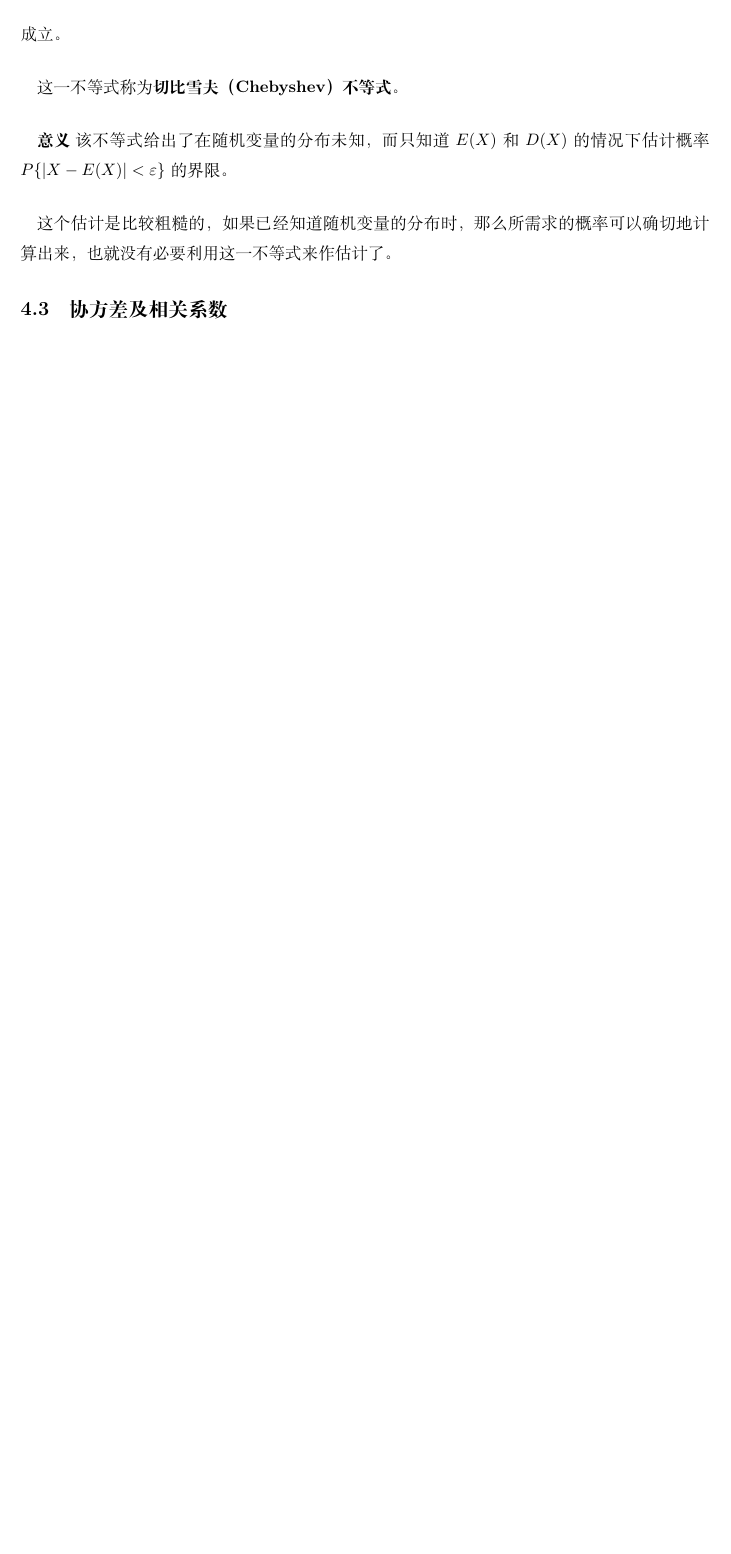
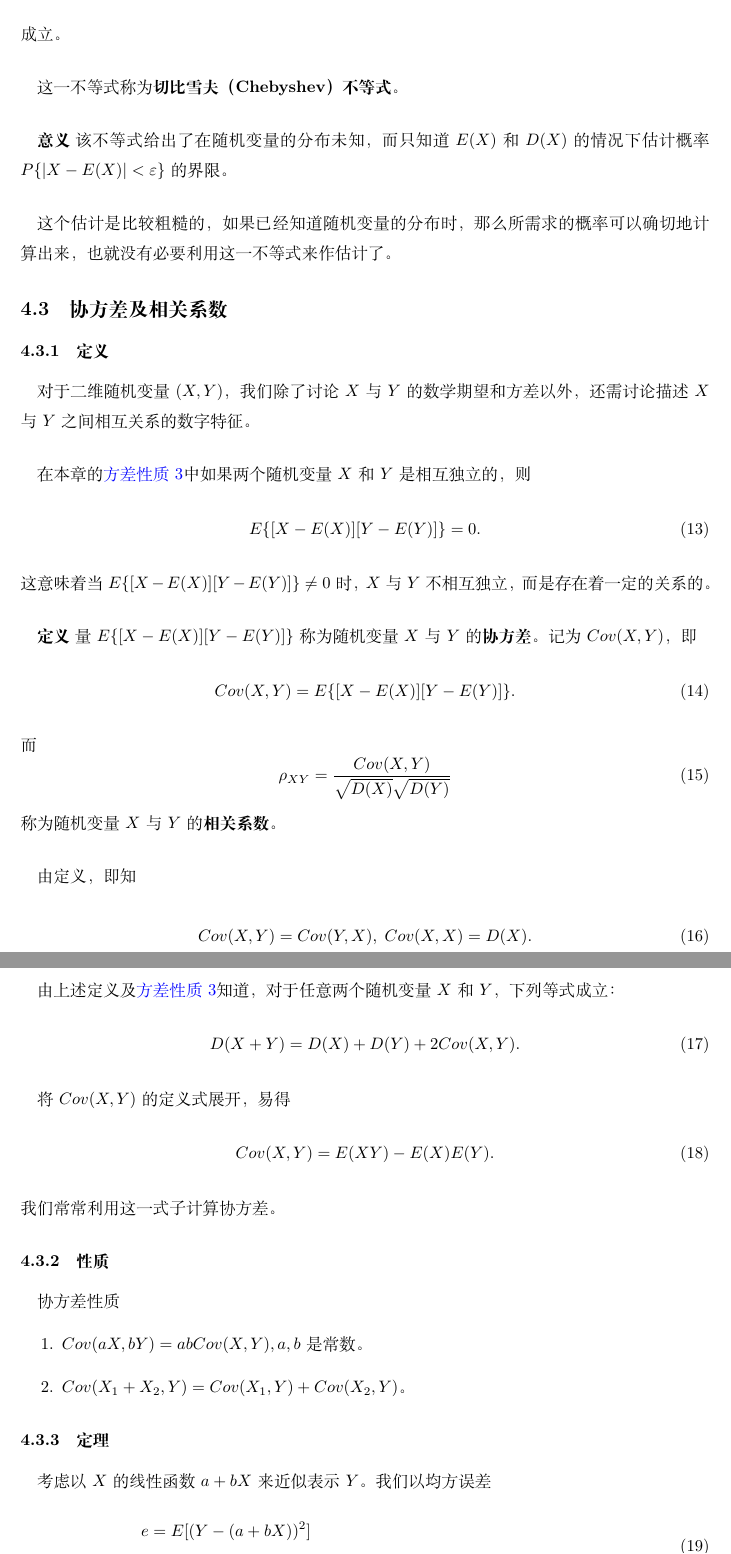
Before and after one commit to CecilJxSu/math-notes, a LaTeX document (Probability_Theory/Probability_Theory.tex, which reads Probability_Theory/4_numerical_features_of_variate.tex): part of page 26 of 26 before the commit and two parts of pages 26 and 27 of 28 after it, the two joined at a grey line, cut so that both start at the same text, the shorter picture padded with empty space. Compiled offline with XeLaTeX; a missing font is replaced by an installed copy or a similar font.

Commit message:
添加 协方差及相关系数

```diff
--- a/Probability_Theory/4_numerical_features_of_variate.tex
+++ b/Probability_Theory/4_numerical_features_of_variate.tex
@@ -187,4 +188,63 @@ $D(X)$是刻画$X$取值分散程度的一个量，它是衡量$X$取值分散
 这个估计是比较粗糙的，如果已经知道随机变量的分布时，那么所需求的概率可以确切地计算出来，也就没有必要利用这一不等式来作估计了。
 
 \subsection{协方差及相关系数}
+\subsubsection{定义}
 \paragraph{}
+对于二维随机变量$(X,Y)$，我们除了讨论$X$与$Y$的数学期望和方差以外，还需讨论描述$X$与$Y$之间相互关系的数字特征。
+
+\paragraph{}
+在本章的\linkref[方差性质3]{方差性质3}中如果两个随机变量$X$和$Y$是相互独立的，则
+\begin{equation}
+  E\{[X - E(X)][Y - E(Y)]\} = 0.
+\end{equation}
+这意味着当$E\{[X - E(X)][Y - E(Y)]\} \neq 0$时，$X$与$Y$不相互独立，而是存在着一定的关系的。
+
+\paragraph{}
+\textbf{定义\;}量$E\{[X - E(X)][Y - E(Y)]\}$称为随机变量$X$与$Y$的\textbf{协方差}。记为$Cov(X,Y)$，即
+\begin{equation}
+  Cov(X,Y) = E\{[X - E(X)][Y - E(Y)]\}.
+\end{equation}
+而
+\begin{equation}
+  \rho_{XY} = \frac{Cov(X,Y)}{\sqrt{D(X)}\sqrt{D(Y)}}
+\end{equation}
+称为随机变量$X$与$Y$的\textbf{相关系数}。
+
+\paragraph{}
+由定义，即知
+
+\begin{equation}
+  Cov(X,Y)=Cov(Y,X), \; Cov(X,X) = D(X).
+\end{equation}
+
+\paragraph{}
+由上述定义及\linkref[方差性质3]{方差性质3}知道，对于任意两个随机变量$X$和$Y$，下列等式成立：
+\begin{equation}
+  D(X+Y) = D(X) + D(Y) + 2Cov(X,Y).
+\end{equation}
+
+\paragraph{}
+将$Cov(X,Y)$的定义式展开，易得
+\begin{equation}
+  Cov(X,Y) = E(XY) - E(X)E(Y).
+\end{equation}
+我们常常利用这一式子计算协方差。
+
+\subsubsection{性质}
+\paragraph{}
+协方差性质
+\begin{enumerate}
+  \item $Cov(aX,bY)=abCov(X,Y), a, b$是常数。
+  \item $Cov(X_1 + X_2,Y)=Cov(X_1,Y)+Cov(X_2,Y)$。
+\end{enumerate}
+
+\subsubsection{定理}
+\paragraph{}
+考虑以$X$的线性函数$a+bX$来近似表示$Y$。我们以均方误差
+\begin{align}
+\begin{split}
+  \label{a+bX的均方误差}
+  e =& \; E[(Y-(a+bX))^2] \\
+    =& \; E(Y^2) + b^2E(X^2) + a^2 - 2bE(XY) + 2abE(X) - 2aE(Y)
+\end{split}
+\end{align}
@@ -190,0 +280 @@ $D(X)$是刻画$X$取值分散程度的一个量，它是衡量$X$取值分散
+  \item $|\rho_{XY}| \leq 1$。
```
Also changed, not shown: Probability_Theory/4_numerical_features_of_variate.tex (48 more changed lines).
